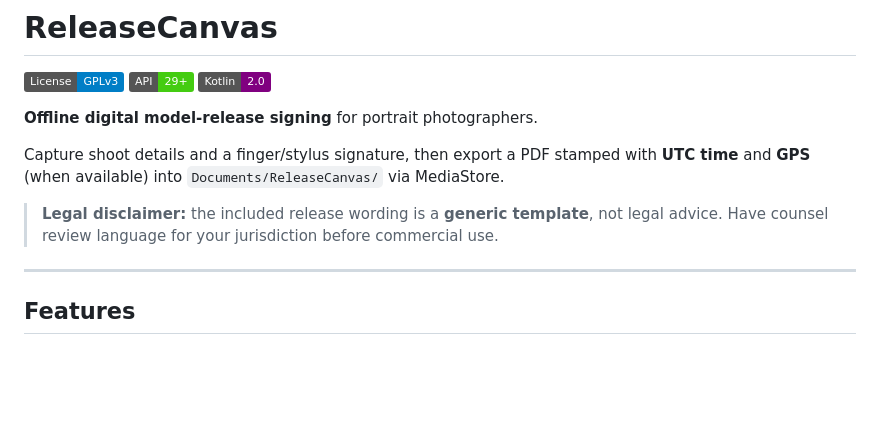
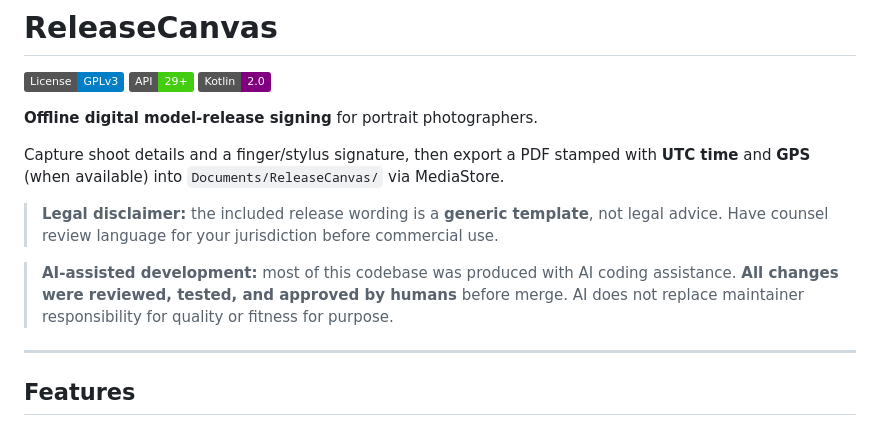
Before and after one commit to ArianAr/ReleaseCanvas, a Markdown page: README.md, the part around the change. Drawn GitHub-style; badges without logos; blank space fills up the shorter version.

```diff
--- a/README.md
+++ b/README.md
@@ -9,6 +9,8 @@
 Capture shoot details and a finger/stylus signature, then export a PDF stamped with **UTC time** and **GPS** (when available) into `Documents/ReleaseCanvas/` via MediaStore.
 
 > **Legal disclaimer:** the included release wording is a **generic template**, not legal advice. Have counsel review language for your jurisdiction before commercial use.
+
+> **AI-assisted development:** most of this codebase was produced with AI coding assistance. **All changes were reviewed, tested, and approved by humans** before merge. AI does not replace maintainer responsibility for quality or fitness for purpose.
 
 ---
 
```
Also changed, not shown: CONTRIBUTING.md (+7 -0 lines), ROADMAP.md (+62 -56 lines).
